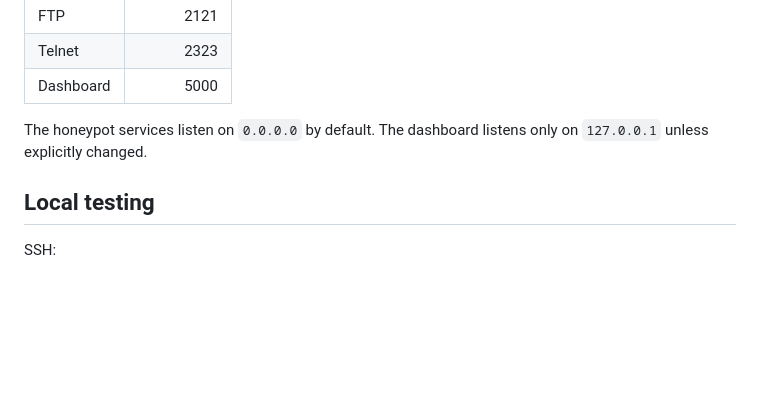
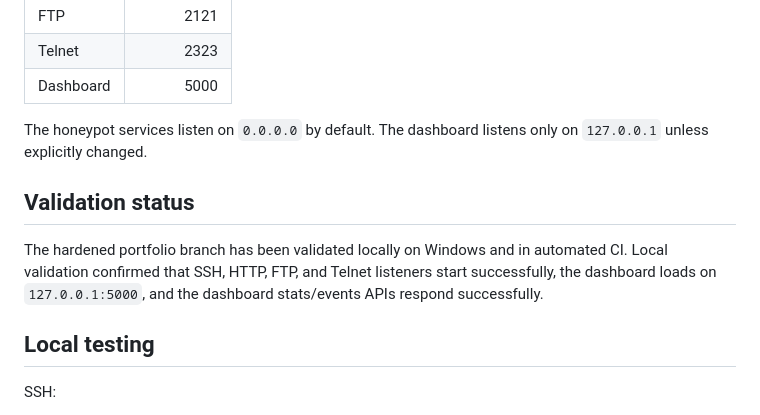
Before and after one commit to maahleek/honeypot-ai, a Markdown page: README.md, the part around the change. Drawn GitHub-style; blank space fills up the shorter version.

Commit message:
Document validated portfolio runtime

```diff
--- a/README.md
+++ b/README.md
@@ -268,6 +268,10 @@ python main.py
 
 The honeypot services listen on `0.0.0.0` by default. The dashboard listens only on `127.0.0.1` unless explicitly changed.
 
+## Validation status
+
+The hardened portfolio branch has been validated locally on Windows and in automated CI. Local validation confirmed that SSH, HTTP, FTP, and Telnet listeners start successfully, the dashboard loads on `127.0.0.1:5000`, and the dashboard stats/events APIs respond successfully.
+
 ## Local testing
 
 SSH:
```
